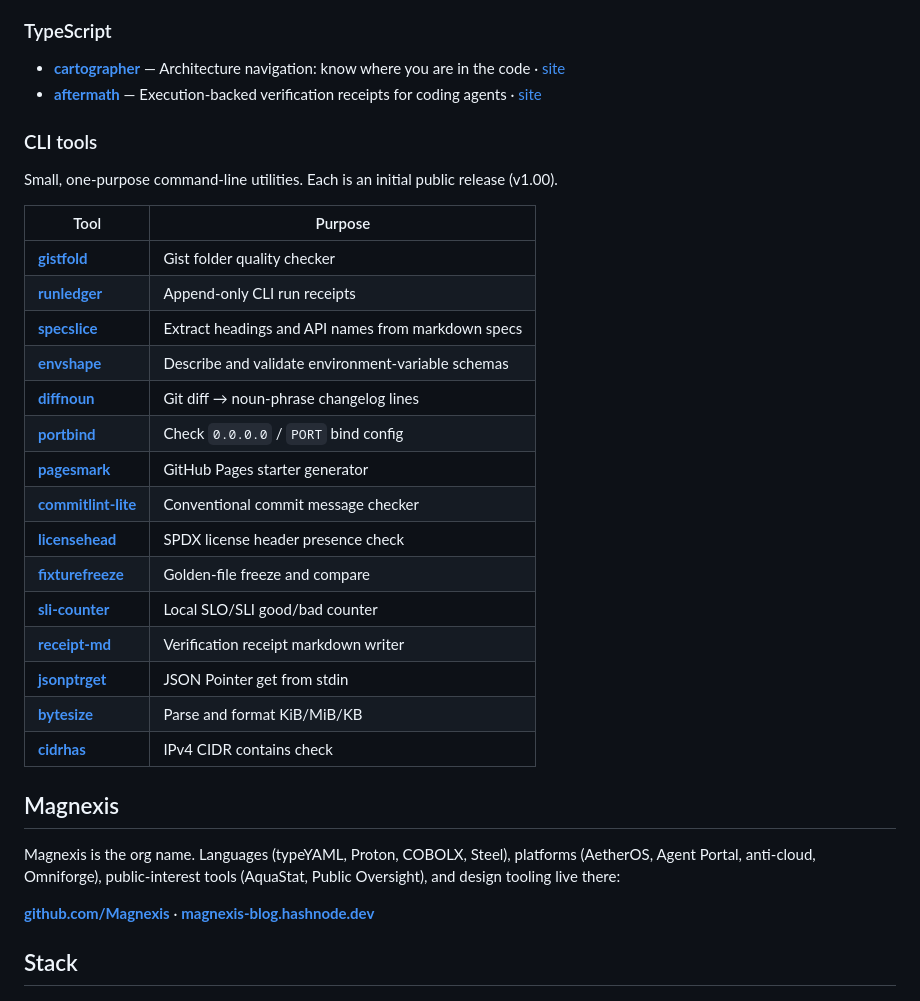
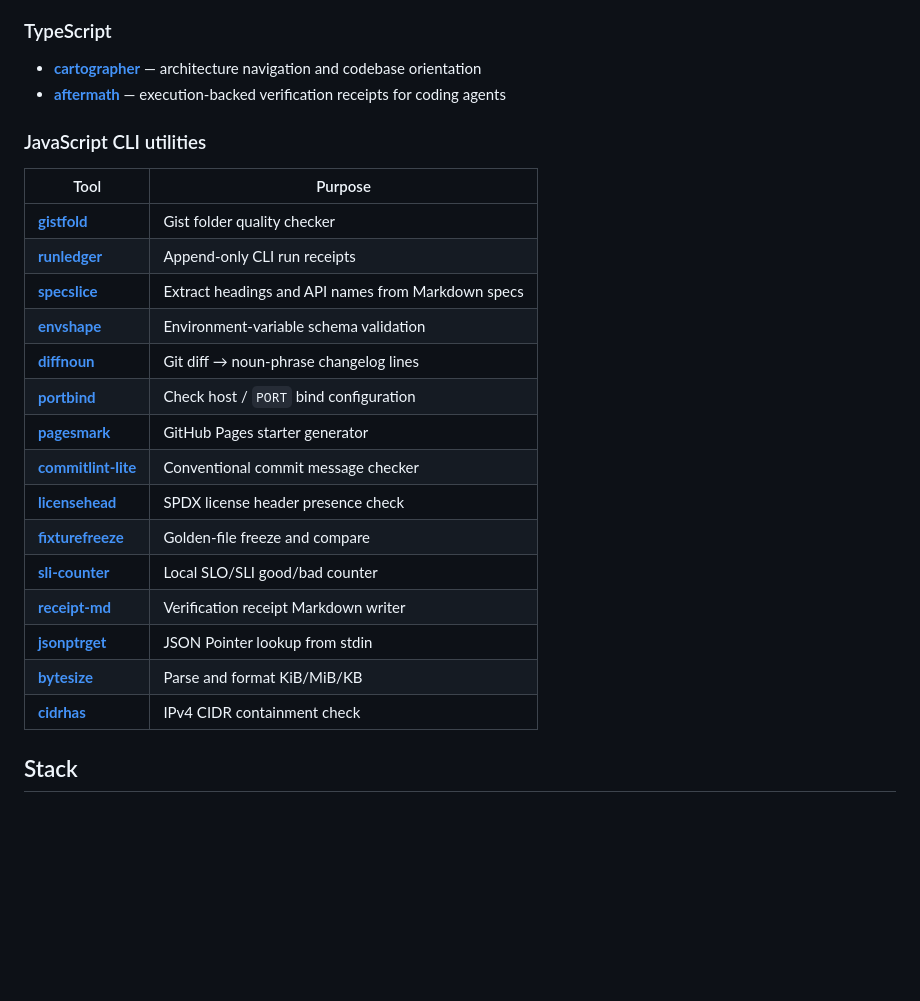
Before and after one commit to theworker02/theworker02, a Markdown page: README.md, the part around one of its changes. Drawn GitHub-style; blank space fills up the shorter version.

```diff
--- a/README.md
+++ b/README.md
@@ -91,36 +95,28 @@ Projects below are public repositories on this account. Private work is not list
 
 ### TypeScript
 
-- **[cartographer](https://github.com/theworker02/cartographer)** — Architecture navigation: know where you are in the code · [site](https://theworker02.github.io/cartographer/)
-- **[aftermath](https://github.com/theworker02/aftermath)** — Execution-backed verification receipts for coding agents · [site](https://theworker02.github.io/aftermath/)
+- **[cartographer](https://github.com/theworker02/cartographer)** — architecture navigation and codebase orientation
+- **[aftermath](https://github.com/theworker02/aftermath)** — execution-backed verification receipts for coding agents
 
-### CLI tools
-
-Small, one-purpose command-line utilities. Each is an initial public release (v1.00).
+### JavaScript CLI utilities
 
 | Tool | Purpose |
 | --- | --- |
 | **[gistfold](https://github.com/theworker02/gistfold)** | Gist folder quality checker |
 | **[runledger](https://github.com/theworker02/runledger)** | Append-only CLI run receipts |
-| **[specslice](https://github.com/theworker02/specslice)** | Extract headings and API names from markdown specs |
-| **[envshape](https://github.com/theworker02/envshape)** | Describe and validate environment-variable schemas |
+| **[specslice](https://github.com/theworker02/specslice)** | Extract headings and API names from Markdown specs |
+| **[envshape](https://github.com/theworker02/envshape)** | Environment-variable schema validation |
 | **[diffnoun](https://github.com/theworker02/diffnoun)** | Git diff → noun-phrase changelog lines |
-| **[portbind](https://github.com/theworker02/portbind)** | Check `0.0.0.0` / `PORT` bind config |
+| **[portbind](https://github.com/theworker02/portbind)** | Check host / `PORT` bind configuration |
 | **[pagesmark](https://github.com/theworker02/pagesmark)** | GitHub Pages starter generator |
 | **[commitlint-lite](https://github.com/theworker02/commitlint-lite)** | Conventional commit message checker |
 | **[licensehead](https://github.com/theworker02/licensehead)** | SPDX license header presence check |
 | **[fixturefreeze](https://github.com/theworker02/fixturefreeze)** | Golden-file freeze and compare |
 | **[sli-counter](https://github.com/theworker02/sli-counter)** | Local SLO/SLI good/bad counter |
-| **[receipt-md](https://github.com/theworker02/receipt-md)** | Verification receipt markdown writer |
-| **[jsonptrget](https://github.com/theworker02/jsonptrget)** | JSON Pointer get from stdin |
+| **[receipt-md](https://github.com/theworker02/receipt-md)** | Verification receipt Markdown writer |
+| **[jsonptrget](https://github.com/theworker02/jsonptrget)** | JSON Pointer lookup from stdin |
 | **[bytesize](https://github.com/theworker02/bytesize)** | Parse and format KiB/MiB/KB |
-| **[cidrhas](https://github.com/theworker02/cidrhas)** | IPv4 CIDR contains check |
-
-## Magnexis
-
-Magnexis is the org name. Languages (typeYAML, Proton, COBOLX, Steel), platforms (AetherOS, Agent Portal, anti-cloud, Omniforge), public-interest tools (AquaStat, Public Oversight), and design tooling live there:
-
-**[github.com/Magnexis](https://github.com/Magnexis)** · **[magnexis-blog.hashnode.dev](https://magnexis-blog.hashnode.dev)**
+| **[cidrhas](https://github.com/theworker02/cidrhas)** | IPv4 CIDR containment check |
 
 ## Stack
 
```
Also changed, not shown: other parts of README.md (+49 -85 lines).
